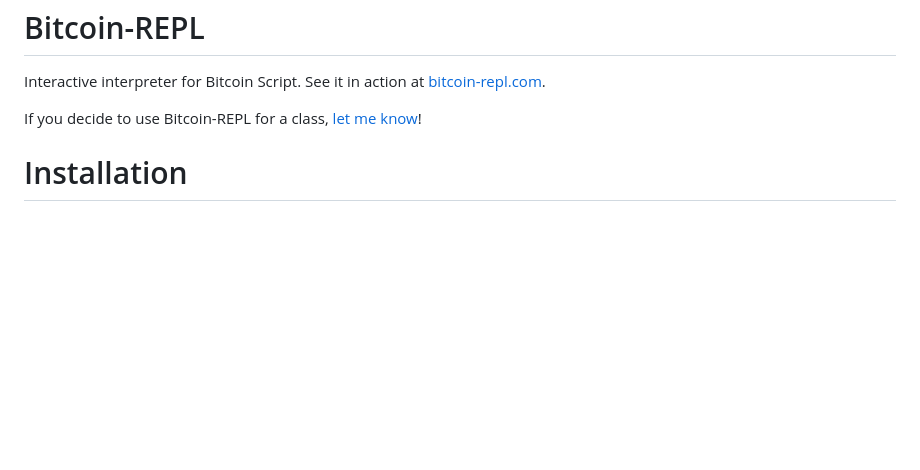
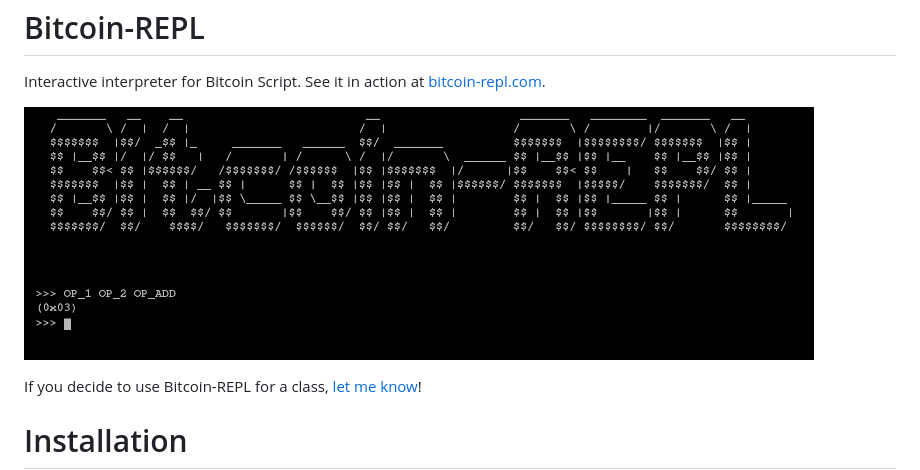
Before and after one commit to JASchilz/Bitcoin-REPL, a Markdown page: README.md, the part around the change. Rendered like a GitHub page; pictures changed too: assets/screenshot.png (added); blank space fills up the shorter version.

Commit message:
Add screenshot to README.

```diff
--- a/README.md
+++ b/README.md
@@ -5,6 +5,8 @@ Bitcoin-REPL
 ===============
 
 Interactive interpreter for Bitcoin Script. See it in action at [bitcoin-repl.com](https://bitcoin-repl.com/).
+
+![donation-qr-code](assets/screenshot.png)
 
 If you decide to use Bitcoin-REPL for a class, [let me know](<mailto:Joseph@Schilz.org>)!
 
```
